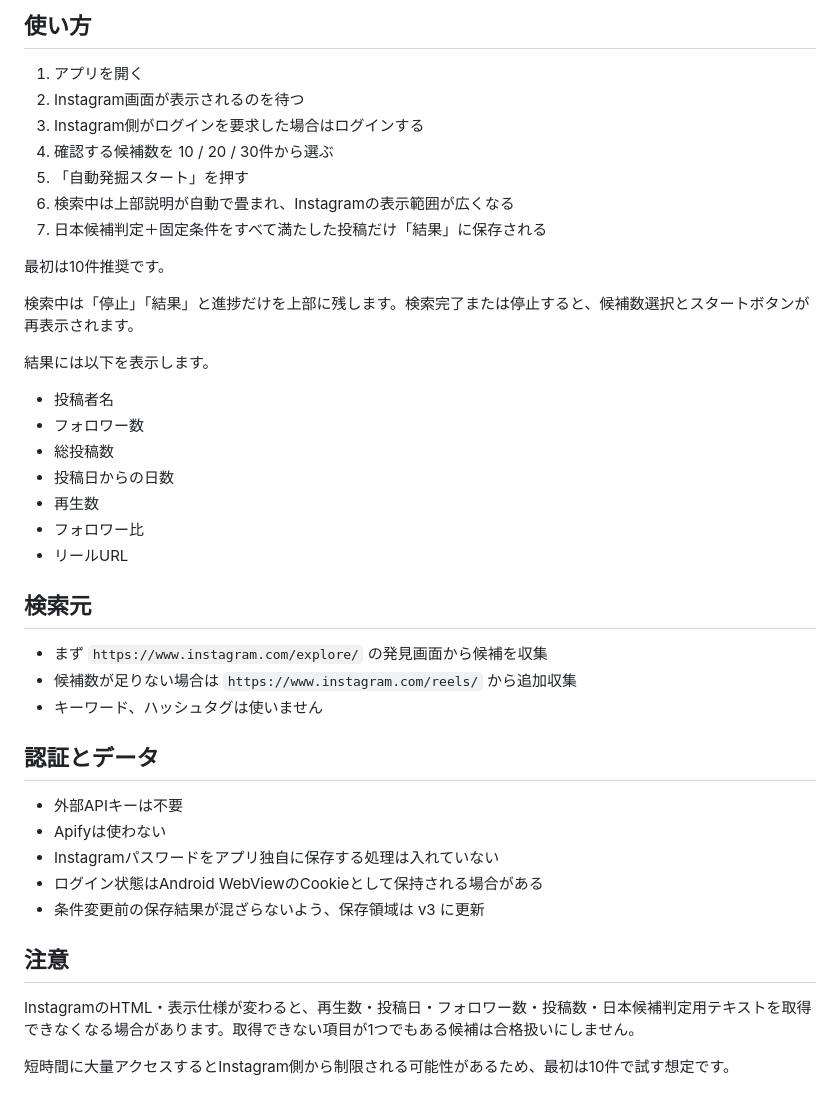
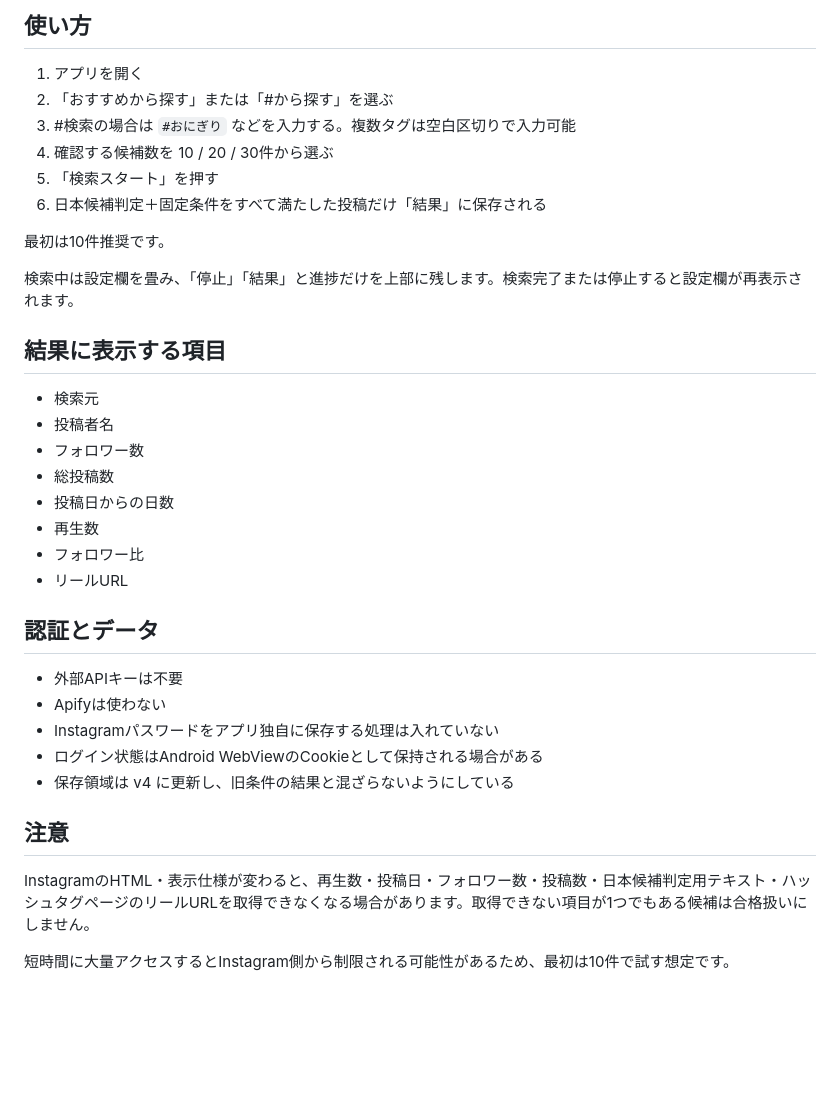
Before and after one commit to arata3257a/cutting-calc, a Markdown page: instagram-condition-reel-finder-android/README.md, the part around one of its changes. GitHub-like rendering; blank space fills up the shorter version.

```diff
--- a/instagram-condition-reel-finder-android/README.md
+++ b/instagram-condition-reel-finder-android/README.md
@@ -28,19 +48,19 @@ Instagramは第三者アカウントの国を常に公開しているわけで
 ## 使い方
 
 1. アプリを開く
-2. Instagram画面が表示されるのを待つ
-3. Instagram側がログインを要求した場合はログインする
+2. 「おすすめから探す」または「#から探す」を選ぶ
+3. #検索の場合は `#おにぎり` などを入力する。複数タグは空白区切りで入力可能
 4. 確認する候補数を 10 / 20 / 30件から選ぶ
-5. 「自動発掘スタート」を押す
-6. 検索中は上部説明が自動で畳まれ、Instagramの表示範囲が広くなる
-7. 日本候補判定＋固定条件をすべて満たした投稿だけ「結果」に保存される
+5. 「検索スタート」を押す
+6. 日本候補判定＋固定条件をすべて満たした投稿だけ「結果」に保存される
 
 最初は10件推奨です。
 
-検索中は「停止」「結果」と進捗だけを上部に残します。検索完了または停止すると、候補数選択とスタートボタンが再表示されます。
+検索中は設定欄を畳み、「停止」「結果」と進捗だけを上部に残します。検索完了または停止すると設定欄が再表示されます。
 
-結果には以下を表示します。
+## 結果に表示する項目
 
+- 検索元
 - 投稿者名
 - フォロワー数
 - 総投稿数
@@ -49,22 +69,16 @@ Instagramは第三者アカウントの国を常に公開しているわけで
 - フォロワー比
 - リールURL
 
-## 検索元
-
-- まず `https://www.instagram.com/explore/` の発見画面から候補を収集
-- 候補数が足りない場合は `https://www.instagram.com/reels/` から追加収集
-- キーワード、ハッシュタグは使いません
-
 ## 認証とデータ
 
 - 外部APIキーは不要
 - Apifyは使わない
 - Instagramパスワードをアプリ独自に保存する処理は入れていない
 - ログイン状態はAndroid WebViewのCookieとして保持される場合がある
-- 条件変更前の保存結果が混ざらないよう、保存領域は v3 に更新
+- 保存領域は v4 に更新し、旧条件の結果と混ざらないようにしている
 
 ## 注意
 
-InstagramのHTML・表示仕様が変わると、再生数・投稿日・フォロワー数・投稿数・日本候補判定用テキストを取得できなくなる場合があります。取得できない項目が1つでもある候補は合格扱いにしません。
+InstagramのHTML・表示仕様が変わると、再生数・投稿日・フォロワー数・投稿数・日本候補判定用テキスト・ハッシュタグページのリールURLを取得できなくなる場合があります。取得できない項目が1つでもある候補は合格扱いにしません。
 
 短時間に大量アクセスするとInstagram側から制限される可能性があるため、最初は10件で試す想定です。
```
Also changed, not shown: other parts of instagram-condition-reel-finder-android/README.md (+23 -3 lines).
